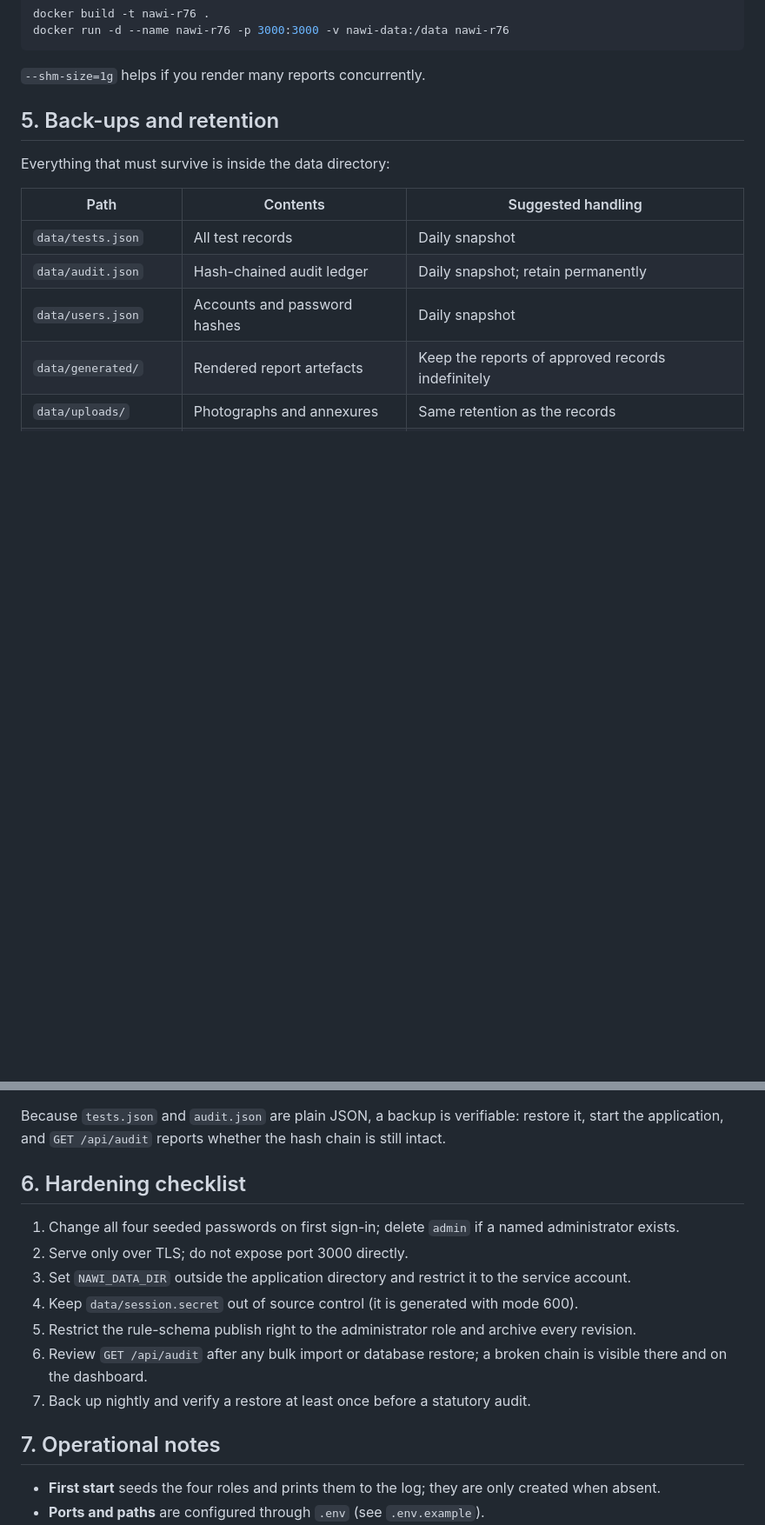
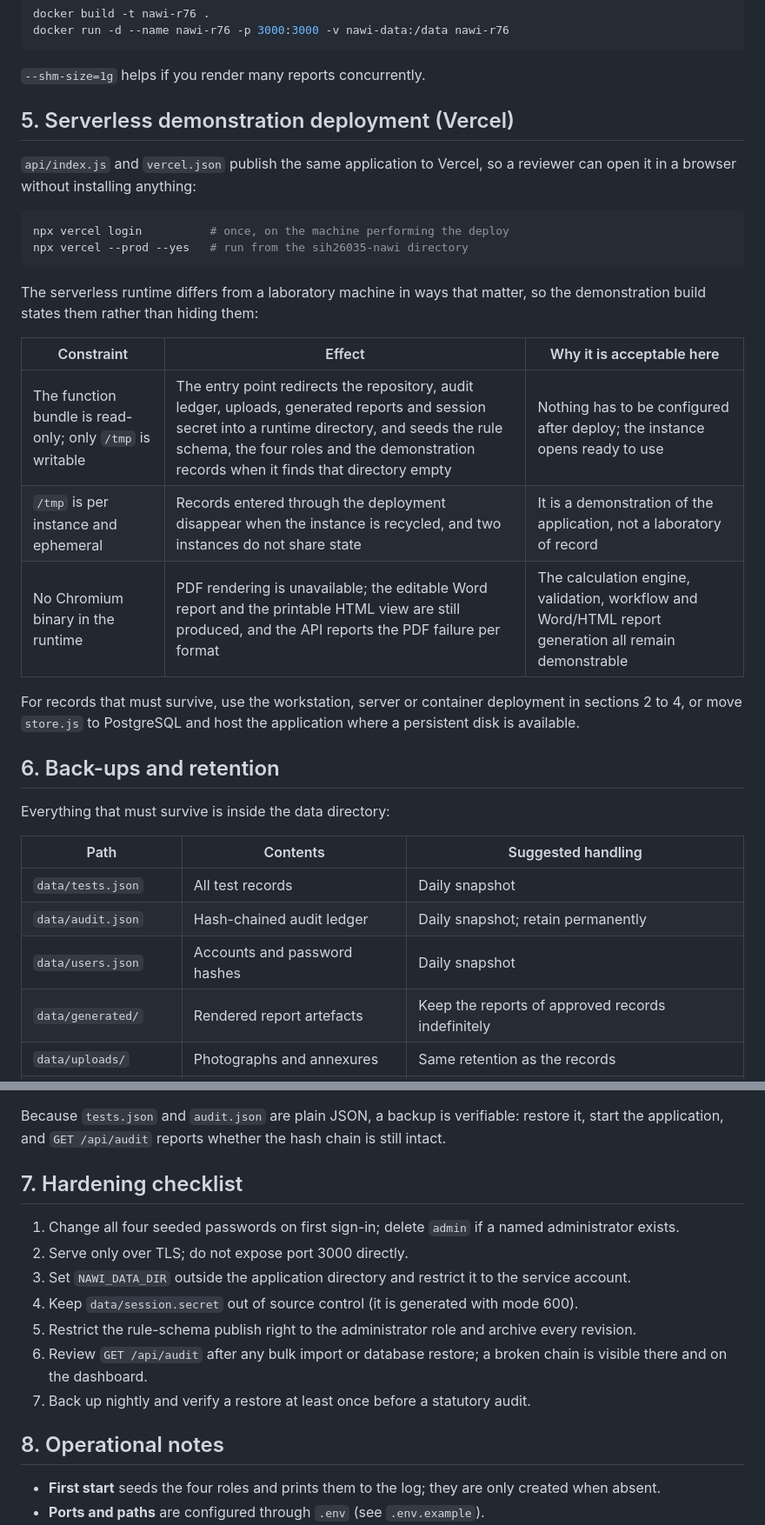
Before and after one commit to Koushik-gitam/sih, a Markdown page: docs/deployment.md, 2 parts joined by grey strips. Shown at 87% size. Rendered like a GitHub page; blank space fills up the shorter version.

Commit message:
Document the serverless deployment and its real limits
Publishing to Vercel is useful for review, but the function bundle is read-only
and has no browser binary, so the deployment document now states what the
serverless path can and cannot do instead of leaving it to be discovered.

Generated with Codebuff
Co-Authored-By: Codebuff <noreply@codebuff.com>

````diff
--- a/docs/deployment.md
+++ b/docs/deployment.md
@@ -116,7 +116,29 @@ docker run -d --name nawi-r76 -p 3000:3000 -v nawi-data:/data nawi-r76
 
 `--shm-size=1g` helps if you render many reports concurrently.
 
-## 5. Back-ups and retention
+## 5. Serverless demonstration deployment (Vercel)
+
+`api/index.js` and `vercel.json` publish the same application to Vercel, so a reviewer can open it in a
+browser without installing anything:
+
+```bash
+npx vercel login          # once, on the machine performing the deploy
+npx vercel --prod --yes   # run from the sih26035-nawi directory
+```
+
+The serverless runtime differs from a laboratory machine in ways that matter, so the demonstration
+build states them rather than hiding them:
+
+| Constraint | Effect | Why it is acceptable here |
+|---|---|---|
+| The function bundle is read-only; only `/tmp` is writable | The entry point redirects the repository, audit ledger, uploads, generated reports and session secret into a runtime directory, and seeds the rule schema, the four roles and the demonstration records when it finds that directory empty | Nothing has to be configured after deploy; the instance opens ready to use |
+| `/tmp` is per instance and ephemeral | Records entered through the deployment disappear when the instance is recycled, and two instances do not share state | It is a demonstration of the application, not a laboratory of record |
+| No Chromium binary in the runtime | PDF rendering is unavailable; the editable Word report and the printable HTML view are still produced, and the API reports the PDF failure per format | The calculation engine, validation, workflow and Word/HTML report generation all remain demonstrable |
+
+For records that must survive, use the workstation, server or container deployment in sections 2 to 4,
+or move `store.js` to PostgreSQL and host the application where a persistent disk is available.
+
+## 6. Back-ups and retention
 
 Everything that must survive is inside the data directory:
 
@@ -139,7 +161,7 @@ tar --exclude='data/generated' -czf /srv/backup/nawi-$(date +%F).tar.gz \
 Because `tests.json` and `audit.json` are plain JSON, a backup is verifiable: restore it, start the
 application, and `GET /api/audit` reports whether the hash chain is still intact.
 
-## 6. Hardening checklist
+## 7. Hardening checklist
 
 1. Change all four seeded passwords on first sign-in; delete `admin` if a named administrator exists.
 2. Serve only over TLS; do not expose port 3000 directly.
@@ -150,7 +172,7 @@ application, and `GET /api/audit` reports whether the hash chain is still intact
    and on the dashboard.
 7. Back up nightly and verify a restore at least once before a statutory audit.
 
-## 7. Operational notes
+## 8. Operational notes
 
 * **First start** seeds the four roles and prints them to the log; they are only created when absent.
 * **Ports and paths** are configured through `.env` (see `.env.example`).
````
